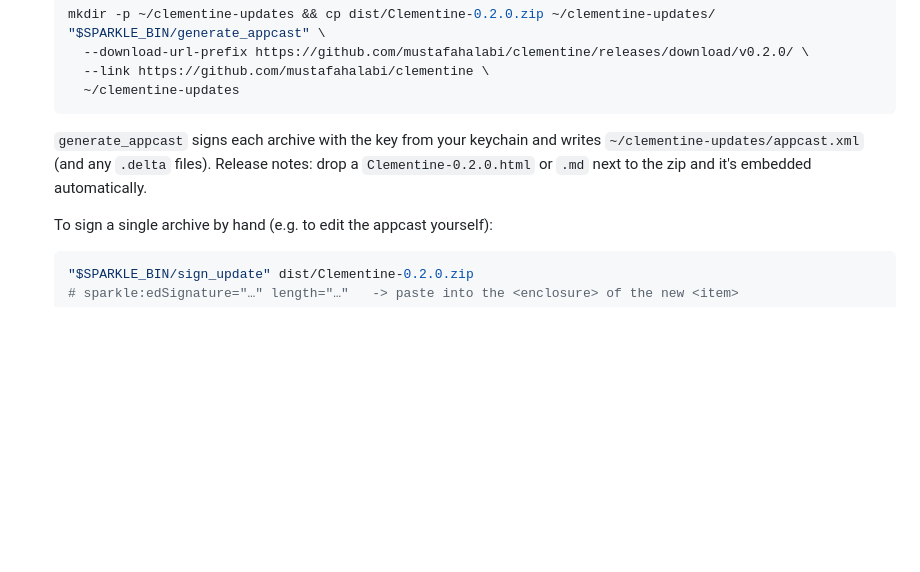
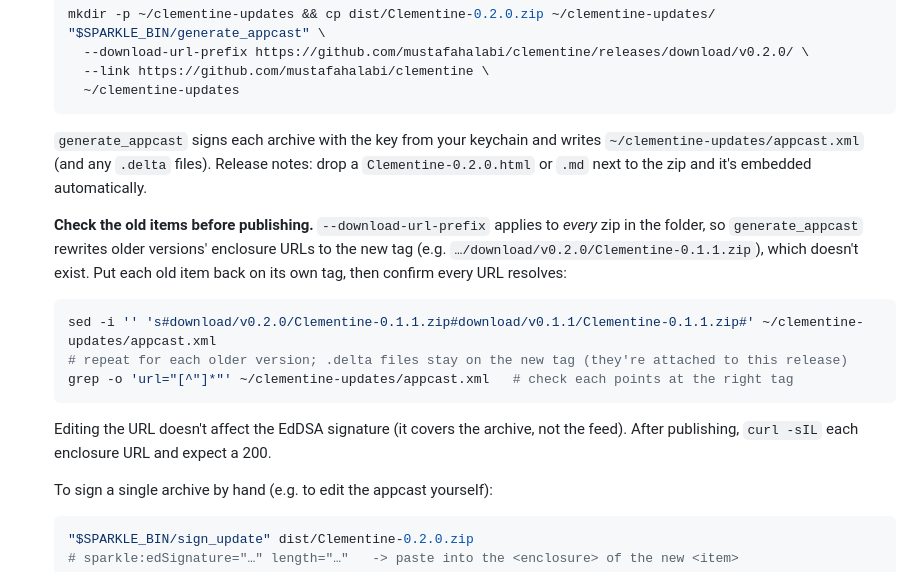
Before and after one commit to mustafahalabi/clementine, a Markdown page: RELEASING.md, the part around the change. Rendered like a GitHub page; blank space fills up the shorter version.

Commit message:
Document fixing old appcast URLs; drop resolved stuck-wheel note (#10)
Co-authored-by: Claude Opus 5.5 <noreply@anthropic.com>

````diff
--- a/RELEASING.md
+++ b/RELEASING.md
@@ -106,6 +106,19 @@ installs can never be updated again**; if it leaks, anyone can ship them an upda
    `~/clementine-updates/appcast.xml` (and any `.delta` files). Release notes: drop a `Clementine-0.2.0.html`
    or `.md` next to the zip and it's embedded automatically.
 
+   **Check the old items before publishing.** `--download-url-prefix` applies to *every* zip in the folder, so
+   `generate_appcast` rewrites older versions' enclosure URLs to the new tag (e.g. `…/download/v0.2.0/Clementine-0.1.1.zip`),
+   which doesn't exist. Put each old item back on its own tag, then confirm every URL resolves:
+
+   ```sh
+   sed -i '' 's#download/v0.2.0/Clementine-0.1.1.zip#download/v0.1.1/Clementine-0.1.1.zip#' ~/clementine-updates/appcast.xml
+   # repeat for each older version; .delta files stay on the new tag (they're attached to this release)
+   grep -o 'url="[^"]*"' ~/clementine-updates/appcast.xml   # check each points at the right tag
+   ```
+
+   Editing the URL doesn't affect the EdDSA signature (it covers the archive, not the feed). After publishing,
+   `curl -sIL` each enclosure URL and expect a 200.
+
    To sign a single archive by hand (e.g. to edit the appcast yourself):
 
    ```sh
````
Also changed, not shown: AGENTS.md (+1 -4 lines).
